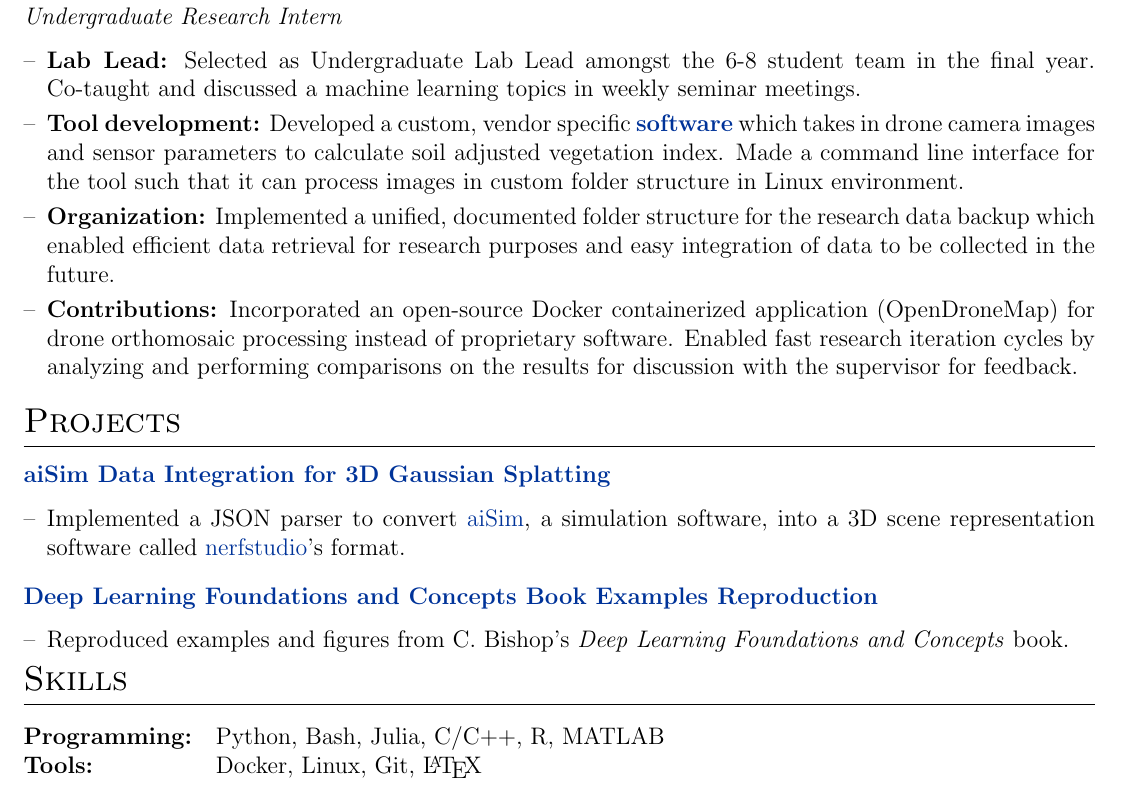
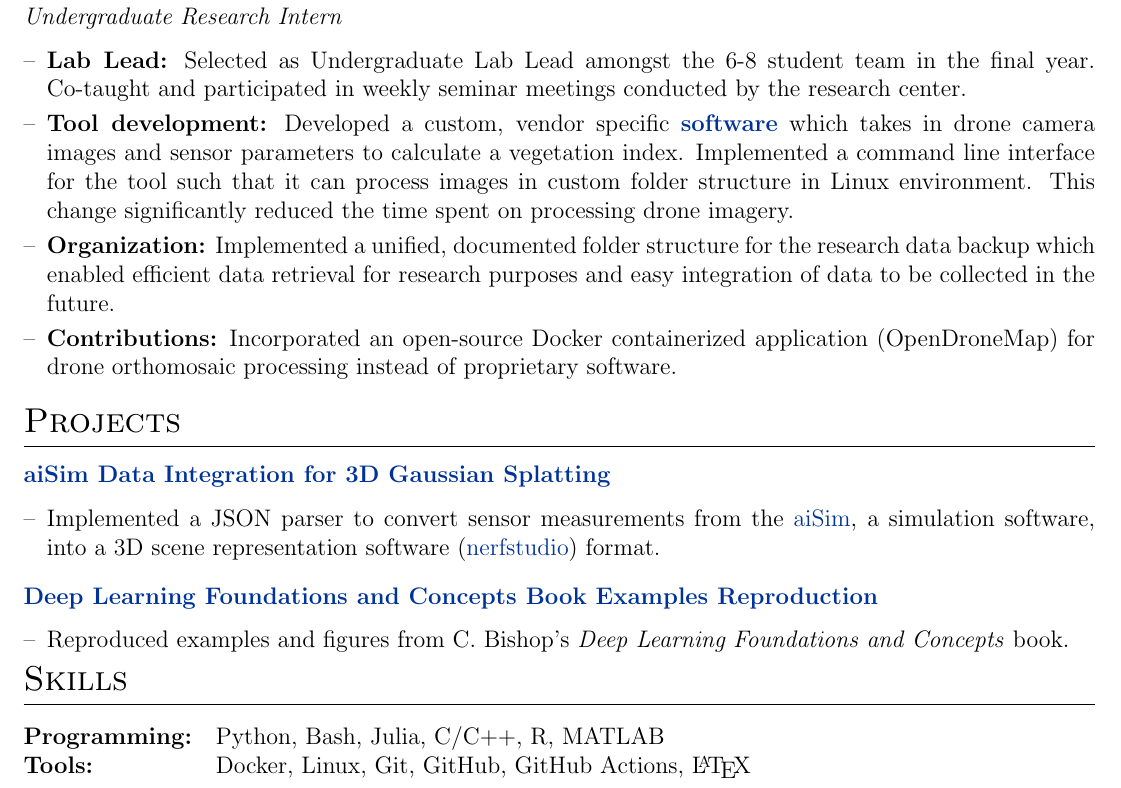
Before and after one commit to MendeBadra/MendeeResume, a LaTeX CV (cv_devops.tex): part of the page, cut so that both start at the same text. Compiled offline with pdfLaTeX.

Commit message:
CICD Intern position aiMotive, I really believe I can get a job at aiMotive

```diff
--- a/cv_devops.tex
+++ b/cv_devops.tex
@@ -218,17 +218,18 @@ GPA: 3.2/4.0 \textbf{(rank 3/34)}\\
 \textit{Undergraduate Research Intern} \hfill
 \begin{itemize}[nosep,after=\strut,leftmargin=1em,itemsep=3pt,label=--]
 
-\item \textbf{Lab Lead:} Selected as Undergraduate Lab Lead amongst the 6-8 student team in the final year. Co-taught and discussed a machine learning topics in weekly seminar meetings.
+\item \textbf{Lab Lead:} Selected as Undergraduate Lab Lead amongst the 6-8 student team in the final year. Co-taught and participated in weekly seminar meetings conducted by the research center.
 
 % Managed and installed Docker containerized applications that is essential for the research.
 
-\item \textbf{Tool development:} Developed a custom, vendor specific \href{https://github.com/MendeBadra/BelceeriinDoroitol}{\textbf{software}} which takes in drone camera images and sensor parameters to calculate soil adjusted vegetation index. Made a command line interface for the tool such that it can process images in custom folder structure in Linux environment.
+\item \textbf{Tool development:} Developed a custom, vendor specific \href{https://github.com/MendeBadra/BelceeriinDoroitol}{\textbf{software}} which takes in drone camera images and sensor parameters to calculate a vegetation index. Implemented a command line interface for the tool such that it can process images in custom folder structure in Linux environment. This change significantly reduced the time spent on processing drone imagery.
 
 % \item \textbf{Research:} Thesis research reached a conclusion that the spatial clustering of weed can be captured using Moran's I coefficient performed on drone images.
 
 \item \textbf{Organization:} Implemented a unified, documented folder structure for the research data backup which enabled efficient data retrieval for research purposes and easy integration of data to be collected in the future.
 
-\item \textbf{Contributions:} Incorporated an open-source Docker containerized application (OpenDroneMap) for drone orthomosaic processing instead of proprietary software. Enabled fast research iteration cycles by analyzing and performing comparisons on the results for discussion with the supervisor for feedback.
+\item \textbf{Contributions:} Incorporated an open-source Docker containerized application (OpenDroneMap) for drone orthomosaic processing instead of proprietary software.
+% Enabled fast research iteration cycles by analyzing and performing comparisons on the results for discussion with the supervisor for feedback.
 % Presented the results in \textit{The First NUM-Yonsei university Student Workshop on Mathematics and Computing}.
 %  ensuring reliable batch processing and correctness of the output
 
@@ -249,7 +250,7 @@ GPA: 3.2/4.0 \textbf{(rank 3/34)}\\
 
 \begin{itemize}[nosep,after=\strut,leftmargin=1em,itemsep=3pt,label=--]
 
-  \item Implemented a JSON parser to convert \href{https://aimotive.com/aisim}{aiSim}, a simulation software, into a 3D scene representation software called \href{https://docs.nerf.studio/}{nerfstudio}'s format.
+  \item Implemented a JSON parser to convert sensor measurements from the \href{https://aimotive.com/aisim}{aiSim}, a simulation software, into a 3D scene representation software (\href{https://docs.nerf.studio/}{nerfstudio}) format.
 
 
 \end{itemize}
@@ -285,7 +286,7 @@ GPA: 3.2/4.0 \textbf{(rank 3/34)}\\
 \noindent
 \begin{tabularx}{\linewidth}{@{}l X@{}}
 \textbf{Programming:} & Python, Bash, Julia, C/C++, R, MATLAB \\
-\textbf{Tools:} & Docker, Linux, Git, \LaTeX \\
+\textbf{Tools:} & Docker, Linux, Git, GitHub, GitHub Actions, \LaTeX \\
 \end{tabularx}
 
 \end{document}
```
Also changed, not shown: cv_devops.pdf.
